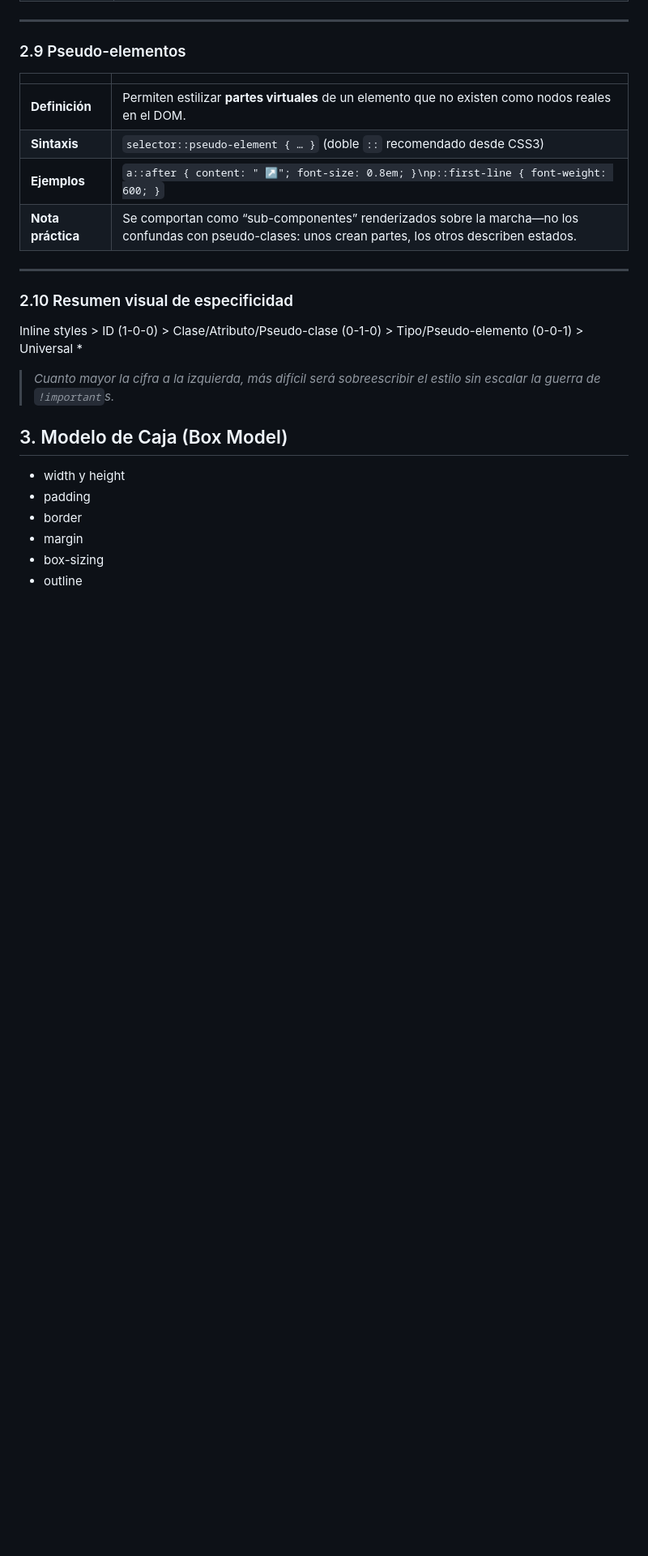
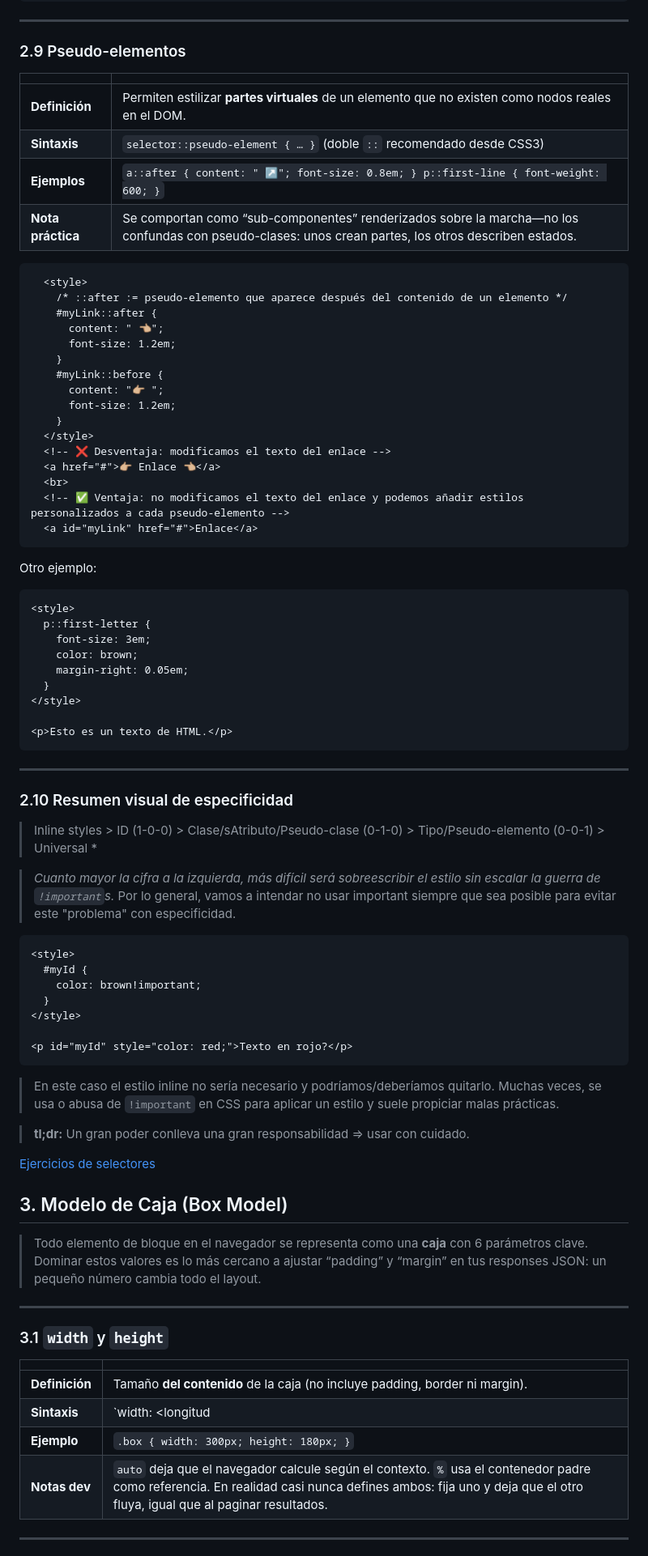
Before and after one commit to cesarlpb/IFCD63-open-source-backend-web-developer, a Markdown page: 2.css/temas.md, the part around the change printed below. Shown: that part at 81% size. Rendered like a GitHub page; blank space fills up the shorter version.

Commit message:
añado contenido de tema 2 y 3 de modelo de cajas (box model) de CSS

````diff
--- a/2.css/temas.md
+++ b/2.css/temas.md
@@ -216,21 +272,82 @@
 |---|---|
 |**Definición**|Permiten estilizar **partes virtuales** de un elemento que no existen como nodos reales en el DOM.|
 |**Sintaxis**|`selector::pseudo-element { … }` (doble `::` recomendado desde CSS3)|
-|**Ejemplos**|`a::after { content: " ↗"; font-size: 0.8em; }\np::first-line { font-weight: 600; }`|
+|**Ejemplos**|`a::after { content: " ↗"; font-size: 0.8em; } p::first-line { font-weight: 600; }`|
 |**Nota práctica**|Se comportan como “sub-componentes” renderizados sobre la marcha—no los confundas con pseudo-clases: unos crean partes, los otros describen estados.|
+
+```html
+  <style>
+    /* ::after := pseudo-elemento que aparece después del contenido de un elemento */
+    #myLink::after {
+      content: " 👈🏼";
+      font-size: 1.2em;
+    }
+    #myLink::before {
+      content: "👉🏼 ";
+      font-size: 1.2em;
+    }
+  </style>
+  <!-- ❌ Desventaja: modificamos el texto del enlace -->
+  <a href="#">👉🏼 Enlace 👈🏼</a>
+  <br>
+  <!-- ✅ Ventaja: no modificamos el texto del enlace y podemos añadir estilos personalizados a cada pseudo-elemento -->
+  <a id="myLink" href="#">Enlace</a>
+```
+
+Otro ejemplo:
+
+```html
+<style>
+  p::first-letter {
+    font-size: 3em;
+    color: brown;
+    margin-right: 0.05em;
+  }
+</style>
+
+<p>Esto es un texto de HTML.</p>
+```
 
 ---
 
 ### 2.10 Resumen visual de especificidad
-Inline styles > ID (1-0-0) > Clase/Atributo/Pseudo-clase (0-1-0) > Tipo/Pseudo-elemento (0-0-1) > Universal *
-
-> *Cuanto mayor la cifra a la izquierda, más difícil será sobreescribir el estilo sin escalar la guerra de `!important`s.*
 
 
+> Inline styles > ID (1-0-0) > Clase/sAtributo/Pseudo-clase (0-1-0) >
+Tipo/Pseudo-elemento (0-0-1) > Universal *
+
+
+> *Cuanto mayor la cifra a la izquierda, más difícil será sobreescribir el estilo sin escalar la guerra de `!important`s.* Por lo general, vamos a intendar no usar important siempre que sea posible para evitar este "problema" con especificidad.
+
+```html
+<style>
+  #myId {
+    color: brown!important;
+  }
+</style>
+
+<p id="myId" style="color: red;">Texto en rojo?</p>
+```
+
+> En este caso el estilo inline no sería necesario y podríamos/deberíamos quitarlo. Muchas veces, se usa o abusa de `!important` en CSS para aplicar un estilo y suele propiciar malas prácticas.
+
+> **tl;dr:** Un gran poder conlleva una gran responsabilidad => usar con cuidado.
+
+[Ejercicios de selectores](./ejercicios/selectores.md)
+
 ## 3. Modelo de Caja (Box Model)
-- width y height
-- padding
-- border
-- margin
-- box-sizing
-- outline
+
+> Todo elemento de bloque en el navegador se representa como una **caja** con 6 parámetros clave. Dominar estos valores es lo más cercano a ajustar “padding” y “margin” en tus responses JSON: un pequeño número cambia todo el layout.
+
+---
+
+### 3.1 `width` y `height`
+| | |
+|---|---|
+|**Definición**|Tamaño **del contenido** de la caja (no incluye padding, border ni margin).|
+|**Sintaxis**|`width: <longitud | % | auto>;` <br>`height: <longitud | % | auto>;`|
+|**Ejemplo**|`.box { width: 300px; height: 180px; }`|
+|**Notas dev**|`auto` deja que el navegador calcule según el contexto. `%` usa el contenedor padre como referencia. En realidad casi nunca defines ambos: fija uno y deja que el otro fluya, igual que al paginar resultados.|
+
+---
+
````
Also changed, not shown: other parts of 2.css/temas.md (+106 -2 lines).
